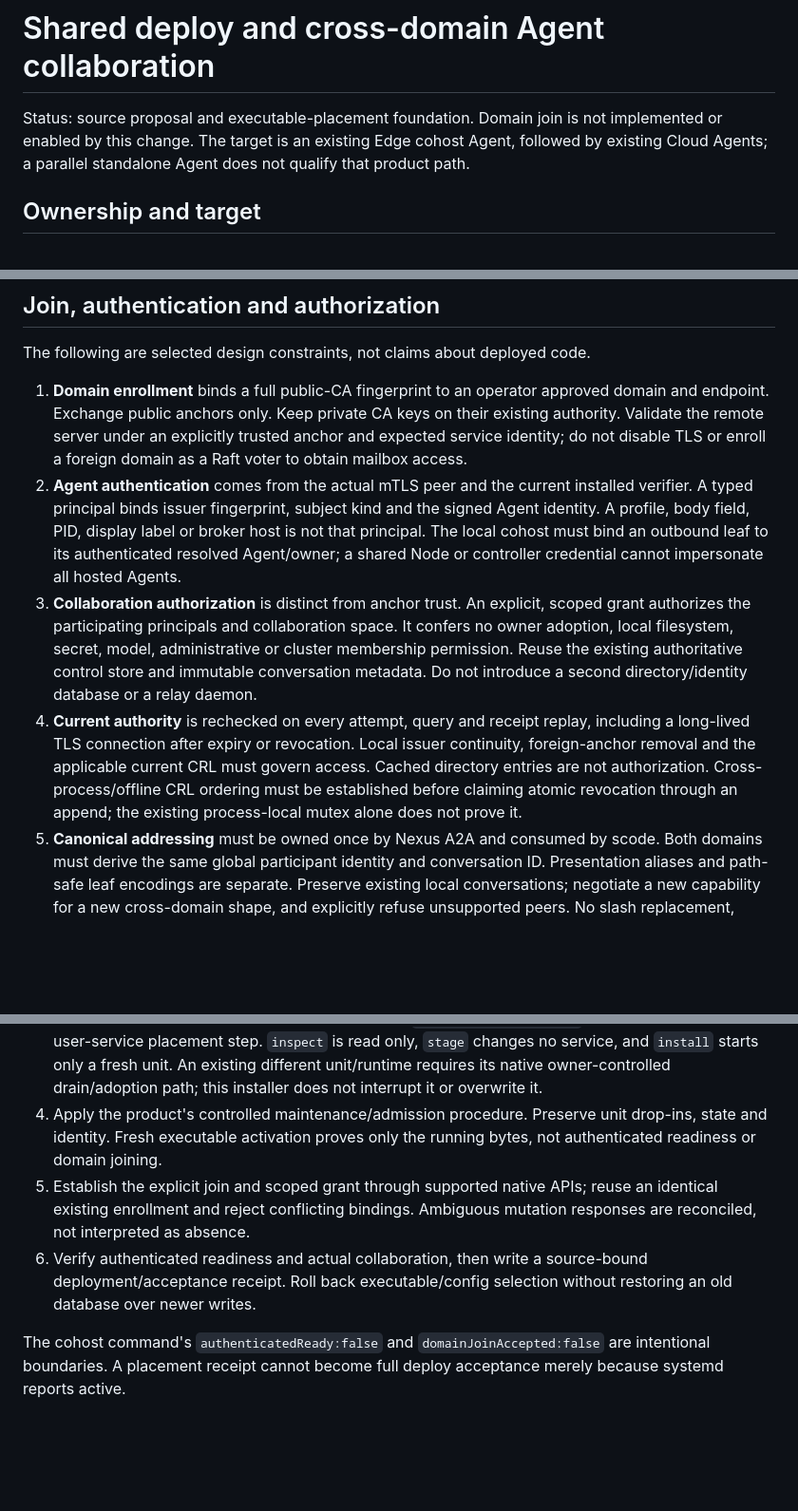
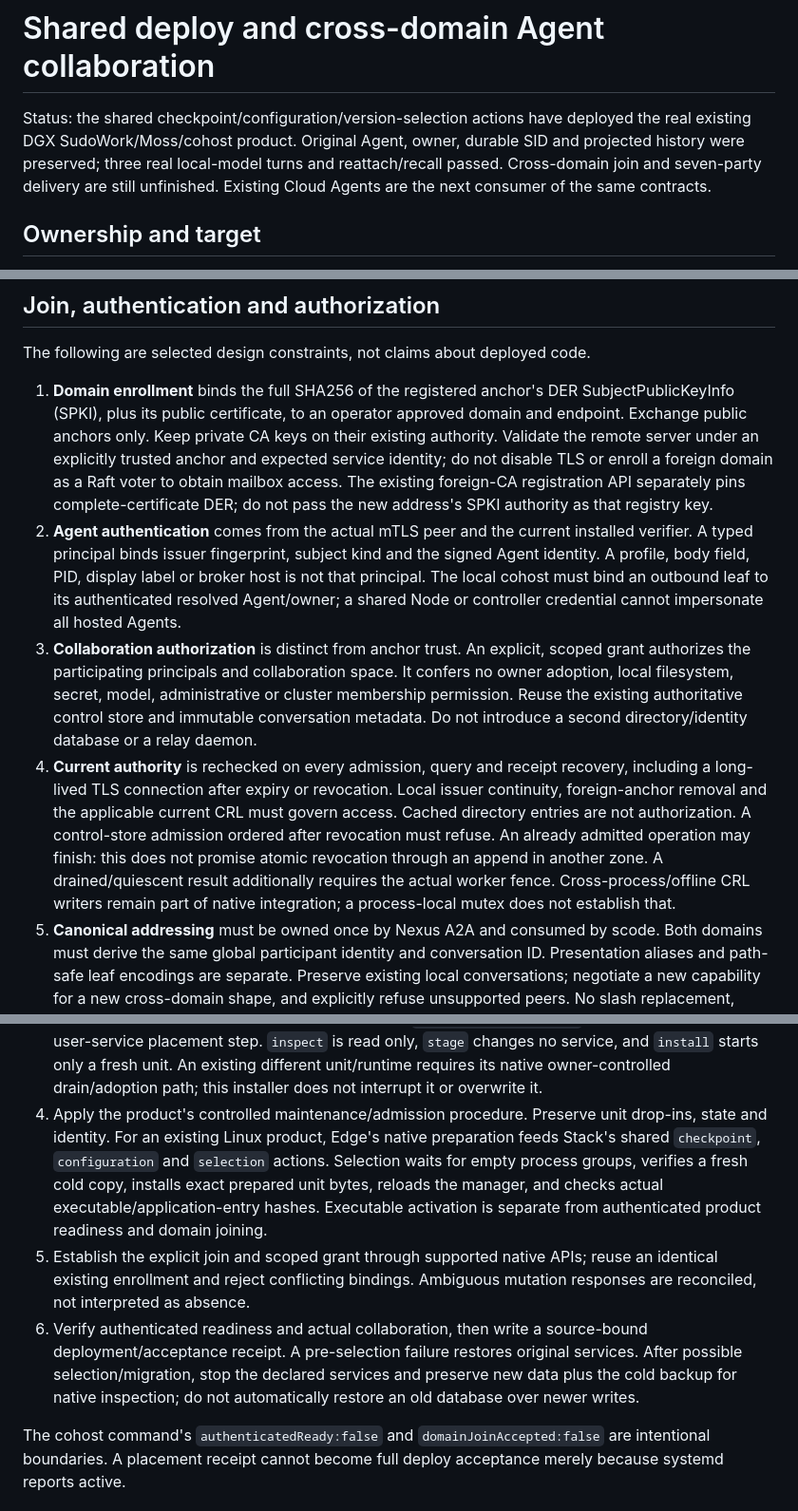
Before and after one commit to sudoprivacy/sudostack, a Markdown page: docs/design/cohost-deploy-and-domain-join.md, 3 parts joined by grey strips. Shown at 95% size. GitHub-like rendering; blank space fills up the shorter version.

Commit message:
docs(deploy): record real product qualification and native join boundaries

```diff
--- a/docs/design/cohost-deploy-and-domain-join.md
+++ b/docs/design/cohost-deploy-and-domain-join.md
@@ -1,9 +1,11 @@
 # Shared deploy and cross-domain Agent collaboration
 
-Status: source proposal and executable-placement foundation. Domain join is not
-implemented or enabled by this change. The target is an existing Edge cohost
-Agent, followed by existing Cloud Agents; a parallel standalone Agent does not
-qualify that product path.
+Status: the shared checkpoint/configuration/version-selection actions have
+deployed the real existing DGX SudoWork/Moss/cohost product. Original Agent,
+owner, durable SID and projected history were preserved; three real local-model
+turns and reattach/recall passed. Cross-domain join and seven-party delivery are
+still unfinished. Existing Cloud Agents are the next consumer of the same
+contracts.
 
 ## Ownership and target
 
@@ -63,11 +65,14 @@ Do not widen generic VFS foreign access just to make its receiver work.
 
 The following are selected design constraints, not claims about deployed code.
 
-1. **Domain enrollment** binds a full public-CA fingerprint to an operator
+1. **Domain enrollment** binds the full SHA256 of the registered anchor's DER
+   SubjectPublicKeyInfo (SPKI), plus its public certificate, to an operator
    approved domain and endpoint. Exchange public anchors only. Keep private
    CA keys on their existing authority. Validate the remote server under an
    explicitly trusted anchor and expected service identity; do not disable TLS
    or enroll a foreign domain as a Raft voter to obtain mailbox access.
+   The existing foreign-CA registration API separately pins complete-certificate
+   DER; do not pass the new address's SPKI authority as that registry key.
 2. **Agent authentication** comes from the actual mTLS peer and the current
    installed verifier. A typed principal binds issuer fingerprint, subject
    kind and the signed Agent identity. A profile, body field, PID, display
@@ -80,13 +85,15 @@ The following are selected design constraints, not claims about deployed code.
    administrative or cluster membership permission. Reuse the existing
    authoritative control store and immutable conversation metadata. Do not
    introduce a second directory/identity database or a relay daemon.
-4. **Current authority** is rechecked on every attempt, query and receipt
-   replay, including a long-lived TLS connection after expiry or revocation.
+4. **Current authority** is rechecked on every admission, query and receipt
+   recovery, including a long-lived TLS connection after expiry or revocation.
    Local issuer continuity, foreign-anchor removal and the applicable current
    CRL must govern access. Cached directory entries are not authorization.
-   Cross-process/offline CRL ordering must be established before claiming
-   atomic revocation through an append; the existing process-local mutex alone
-   does not prove it.
+   A control-store admission ordered after revocation must refuse. An already
+   admitted operation may finish: this does not promise atomic revocation
+   through an append in another zone. A drained/quiescent result additionally
+   requires the actual worker fence. Cross-process/offline CRL writers remain
+   part of native integration; a process-local mutex does not establish that.
 5. **Canonical addressing** must be owned once by Nexus A2A and consumed by
    scode. Both domains must derive the same global participant identity and
    conversation ID. Presentation aliases and path-safe leaf encodings are
@@ -140,14 +147,20 @@ continue to apply to managed and standalone consumers.
    An existing different unit/runtime requires its native owner-controlled
    drain/adoption path; this installer does not interrupt it or overwrite it.
 4. Apply the product's controlled maintenance/admission procedure. Preserve
-   unit drop-ins, state and identity. Fresh executable activation proves only
-   the running bytes, not authenticated readiness or domain joining.
+   unit drop-ins, state and identity. For an existing Linux product, Edge's
+   native preparation feeds Stack's shared `checkpoint`, `configuration` and
+   `selection` actions. Selection waits for empty process groups, verifies a
+   fresh cold copy, installs exact prepared unit bytes, reloads the manager,
+   and checks actual executable/application-entry hashes. Executable activation
+   is separate from authenticated product readiness and domain joining.
 5. Establish the explicit join and scoped grant through supported native APIs;
    reuse an identical existing enrollment and reject conflicting bindings.
    Ambiguous mutation responses are reconciled, not interpreted as absence.
 6. Verify authenticated readiness and actual collaboration, then write a
-   source-bound deployment/acceptance receipt. Roll back executable/config
-   selection without restoring an old database over newer writes.
+   source-bound deployment/acceptance receipt. A pre-selection failure restores
+   original services. After possible selection/migration, stop the declared
+   services and preserve new data plus the cold backup for native inspection;
+   do not automatically restore an old database over newer writes.
 
 The cohost command's `authenticatedReady:false` and `domainJoinAccepted:false`
 are intentional boundaries. A placement receipt cannot become full deploy
```
